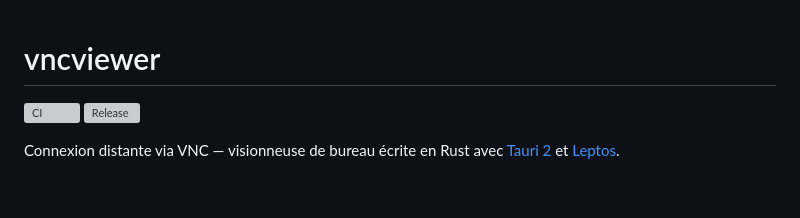
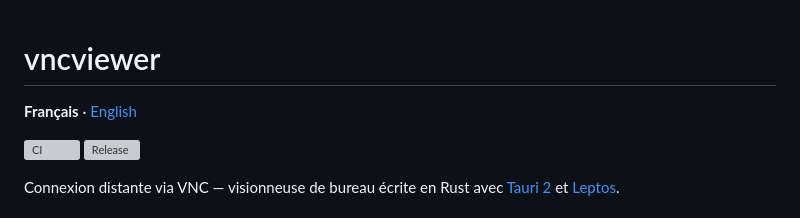
Before and after one commit to JeanJacquesSerpoul/vncviewer, a Markdown page: README.md, the part around the change. GitHub-like rendering; blank space fills up the shorter version; grey boxes are pictures that could not be loaded.

Commit message:
Ajoute un README en anglais
README.en.md traduit le README français ; un lien en tête de chaque
fichier permet de passer de l'un à l'autre.

Co-Authored-By: Claude Opus 5.5 <noreply@anthropic.com>

```diff
--- a/README.md
+++ b/README.md
@@ -1,4 +1,6 @@
 # vncviewer
+
+**Français** · [English](README.en.md)
 
 [![CI](https://github.com/JeanJacquesSerpoul/vncviewer/actions/workflows/ci.yml/badge.svg)](https://github.com/JeanJacquesSerpoul/vncviewer/actions/workflows/ci.yml)
 [![Release](https://img.shields.io/github/v/release/JeanJacquesSerpoul/vncviewer)](https://github.com/JeanJacquesSerpoul/vncviewer/releases/latest)
```
Also changed, not shown: README.en.md (added, +118 -0 lines).
